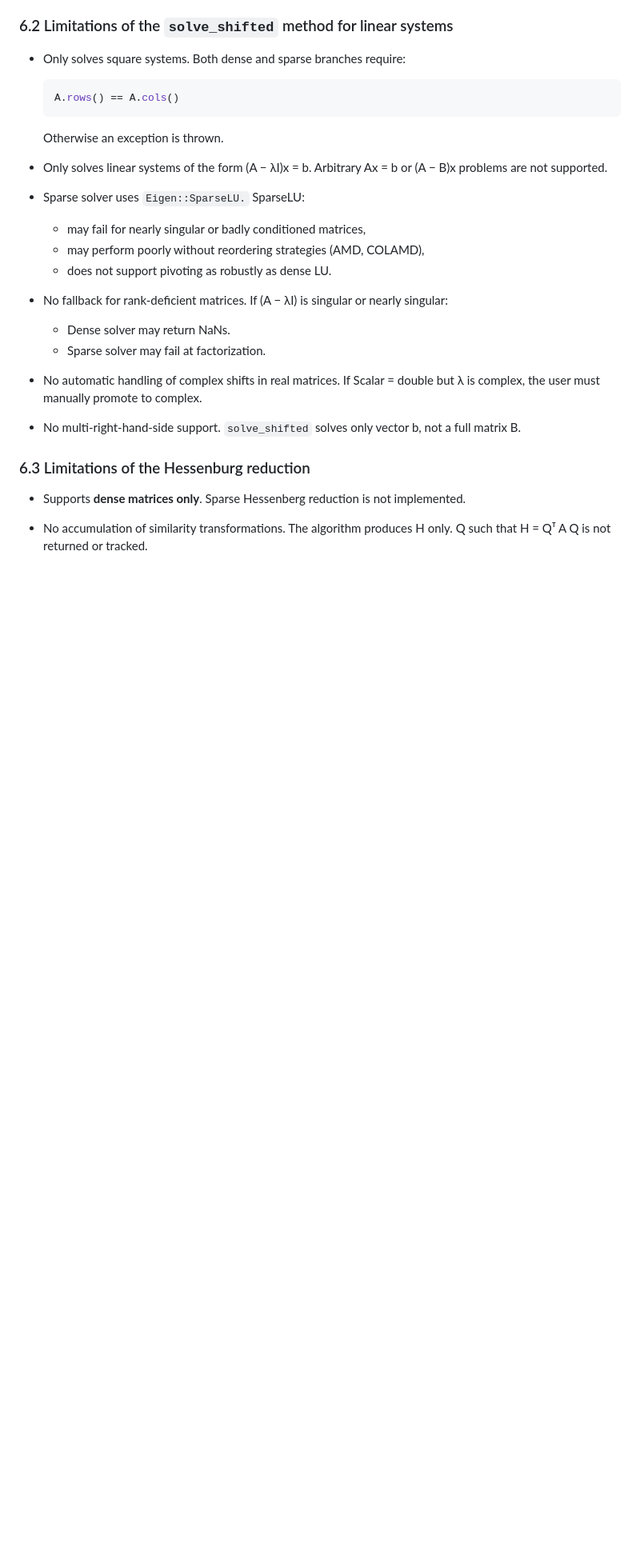
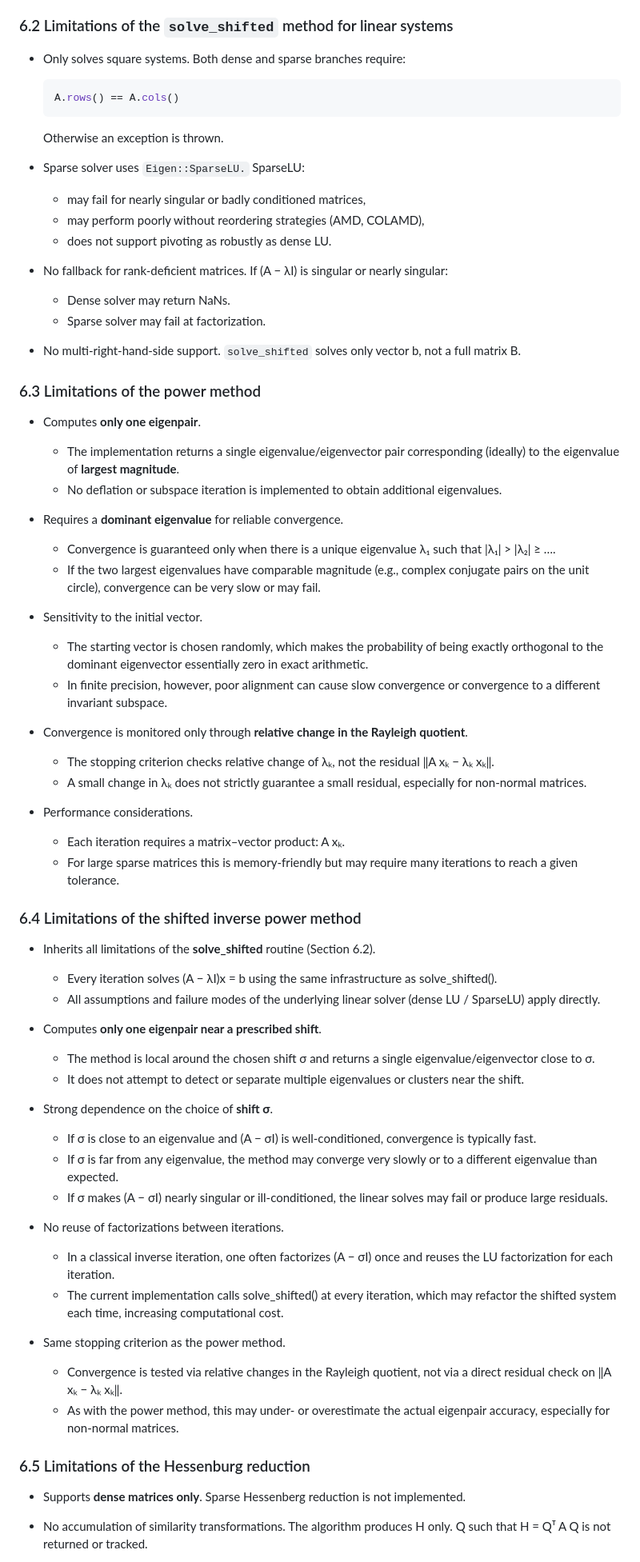
Before and after one commit to hugoheziyang/PCSC_Eigenvalue_Solver_Project, a Markdown page: README.md, the part around the change printed below. Shown: that part at 80% size. GitHub-like rendering; blank space fills up the shorter version.

````diff
--- a/README.md
+++ b/README.md
@@ -177,9 +232,6 @@ Test: ThrowsOnNonSquare
     ```
     Otherwise an exception is thrown.
 
-- Only solves linear systems of the form (A − λI)x = b.
-  Arbitrary Ax = b or (A − B)x problems are not supported.
-
 - Sparse solver uses ```Eigen::SparseLU.``` SparseLU:
     * may fail for nearly singular or badly conditioned matrices,
     * may perform poorly without reordering strategies (AMD, COLAMD),
@@ -189,14 +241,58 @@ Test: ThrowsOnNonSquare
     * Dense solver may return NaNs.
     * Sparse solver may fail at factorization.
 
-- No automatic handling of complex shifts in real matrices.
-  If Scalar = double but λ is complex, the user must manually promote to complex.
-
 - No multi-right-hand-side support.
   ```solve_shifted``` solves only vector b, not a full matrix B.
 
 
-### 6.3 Limitations of the Hessenburg reduction
+### 6.3 Limitations of the power method
+
+- Computes **only one eigenpair**.
+    * The implementation returns a single eigenvalue/eigenvector pair corresponding (ideally) to the eigenvalue of **largest magnitude**.
+    * No deflation or subspace iteration is implemented to obtain additional eigenvalues.
+
+- Requires a **dominant eigenvalue** for reliable convergence.
+    * Convergence is guaranteed only when there is a unique eigenvalue λ₁ such that \|λ₁\| > \|λ₂\| ≥ ….
+    * If the two largest eigenvalues have comparable magnitude (e.g., complex conjugate pairs on the unit circle), convergence can be very slow or may fail.
+
+- Sensitivity to the initial vector.
+    * The starting vector is chosen randomly, which makes the probability of being exactly orthogonal to the dominant eigenvector essentially zero in exact arithmetic.
+    * In finite precision, however, poor alignment can cause slow convergence or convergence to a different invariant subspace.
+
+- Convergence is monitored only through **relative change in the Rayleigh quotient**.
+    * The stopping criterion checks relative change of λₖ, not the residual ‖A xₖ − λₖ xₖ‖.
+    * A small change in λₖ does not strictly guarantee a small residual, especially for non-normal matrices.
+
+- Performance considerations.
+    * Each iteration requires a matrix–vector product: A xₖ.
+    * For large sparse matrices this is memory-friendly but may require many iterations to reach a given tolerance.
+
+
+### 6.4 Limitations of the shifted inverse power method
+
+- Inherits all limitations of the **solve_shifted** routine (Section 6.2).
+    * Every iteration solves (A − λI)x = b using the same infrastructure as solve_shifted().
+    * All assumptions and failure modes of the underlying linear solver (dense LU / SparseLU) apply directly.
+
+- Computes **only one eigenpair near a prescribed shift**.
+    * The method is local around the chosen shift σ and returns a single eigenvalue/eigenvector close to σ.
+    * It does not attempt to detect or separate multiple eigenvalues or clusters near the shift.
+
+- Strong dependence on the choice of **shift σ**.
+    * If σ is close to an eigenvalue and (A − σI) is well-conditioned, convergence is typically fast.
+    * If σ is far from any eigenvalue, the method may converge very slowly or to a different eigenvalue than expected.
+    * If σ makes (A − σI) nearly singular or ill-conditioned, the linear solves may fail or produce large residuals.
+
+- No reuse of factorizations between iterations.
+    * In a classical inverse iteration, one often factorizes (A − σI) once and reuses the LU factorization for each iteration.
+    * The current implementation calls solve_shifted() at every iteration, which may refactor the shifted system each time, increasing computational cost.
+
+- Same stopping criterion as the power method.
+    * Convergence is tested via relative changes in the Rayleigh quotient, not via a direct residual check on ‖A xₖ − λₖ xₖ‖.
+    * As with the power method, this may under- or overestimate the actual eigenpair accuracy, especially for non-normal matrices.
+
+
+### 6.5 Limitations of the Hessenburg reduction
 
 - Supports **dense matrices only**. Sparse Hessenberg reduction is not implemented.
 
````
Also changed, not shown: other parts of README.md (+84 -29 lines).
